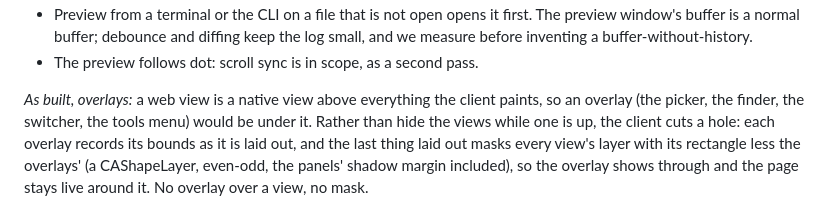
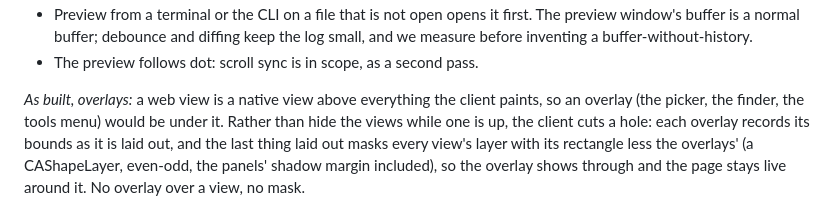
Before and after one commit to mariusae/apex, a Markdown page: WEB.md, the part around the change. Drawn GitHub-style.

Commit message:
WEB.md: the overlays, without the switcher
Co-Authored-By: Claude Fable 5.1 <noreply@anthropic.com>

```diff
--- a/WEB.md
+++ b/WEB.md
@@ -28,8 +28,8 @@ Decisions taken in discussion, restated so they are not relitigated:
 - The preview follows dot: scroll sync is in scope, as a second pass.
 
 *As built, overlays:* a web view is a native view above everything the
-client paints, so an overlay (the picker, the finder, the switcher,
-the tools menu) would be under it. Rather than hide the views while
+client paints, so an overlay (the picker, the finder, the tools
+menu) would be under it. Rather than hide the views while
 one is up, the client cuts a hole: each overlay records its bounds as
 it is laid out, and the last thing laid out masks every view's layer
 with its rectangle less the overlays' (a CAShapeLayer, even-odd, the
```
